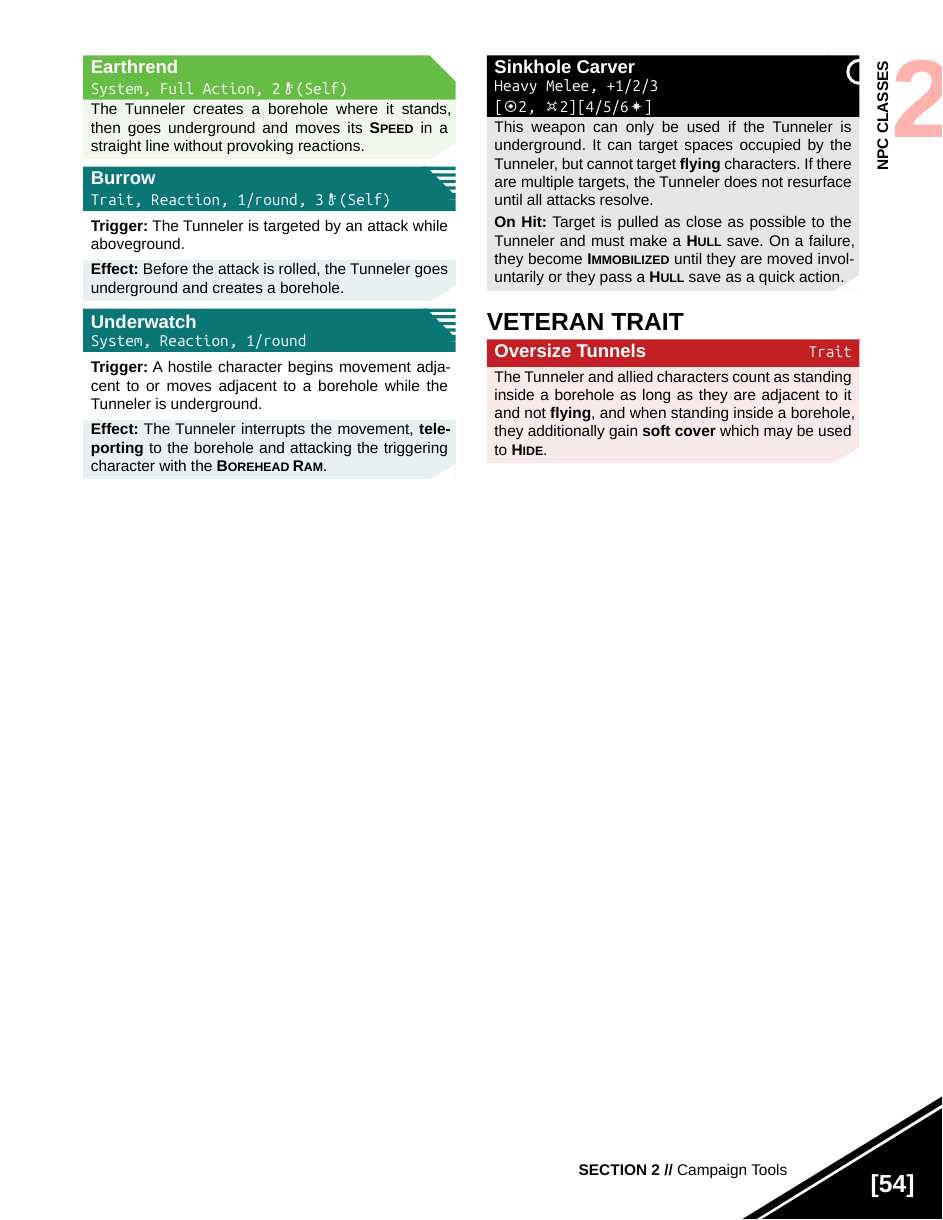
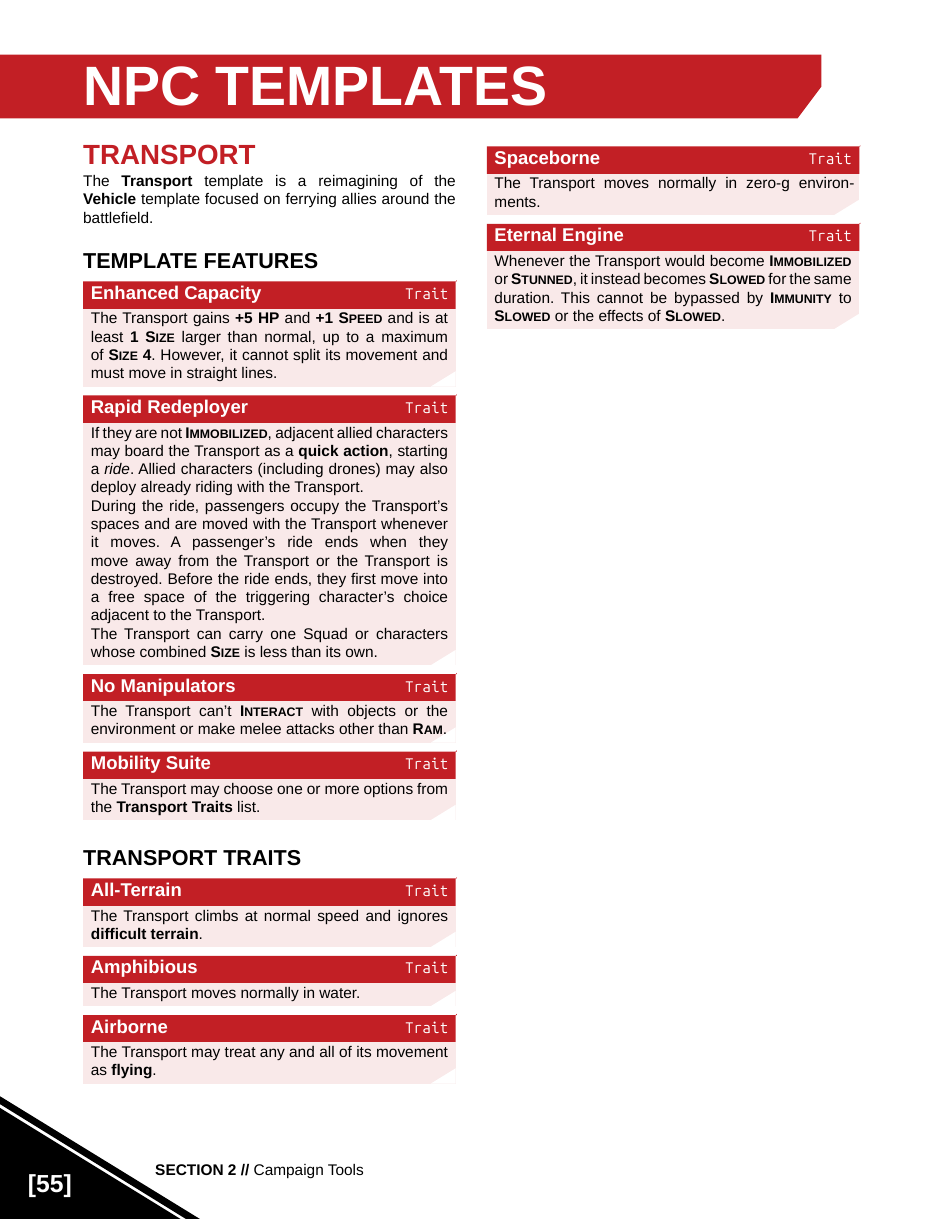
Before and after one commit to redoxwarfare/sea-and-sky, a Typst document (layout/sea-and-sky.typ): page 55 of 55 before the commit and page 56 of 56 after it. The pictures show the PDF file sea-and-sky.pdf that the author committed with the source.

Commit message:
add Transport template

```diff
--- a/layout/sea-and-sky.typ
+++ b/layout/sea-and-sky.typ
@@ -2168,3 +2168,62 @@ No, going underground is essentially a status effect; for targeting purposes, th
   title_tech: "Trait",
   body: [The Tunneler and allied characters count as standing inside a borehole as long as they are adjacent to it and not *flying*, and when standing inside a borehole, they additionally gain *soft cover* which may be used to #Keyword[Hide].]
 )
+
+== NPC Templates
+#show heading.where(level: 3): set text(fill: red)
+
+=== Transport
+The *Transport* template is a reimagining of the *Vehicle* template focused on ferrying allies around the battlefield.
+
+==== Template Features
+#PassiveBox(
+  title: "Enhanced Capacity",
+  title_tech: "Trait",
+  body: [The Transport gains *+5* HP and *+1* Speed and is at least *1* Size larger than normal, up to a maximum of Size *4*. However, it cannot split its movement and must move in straight lines.]
+)
+#PassiveBox(
+  title: "Rapid Redeployer",
+  title_tech: "Trait",
+  body: [
+    If they are not Immobilized, adjacent allied characters may board the Transport as a *quick action*, starting a _ride_. Allied characters (including drones) may also deploy already riding with the Transport. \
+    During the ride, passengers occupy the Transport's spaces and are moved with the Transport whenever it moves. A passenger's ride ends when they move away from the Transport or the Transport is destroyed. Before the ride ends, they first move into a free space of the triggering character's choice adjacent to the Transport. \
+    The Transport can carry one Squad or characters whose combined Size is less than its own.
+  ]
+)
+#PassiveBox(
+  title: "No Manipulators",
+  title_tech: "Trait",
+  body: [The Transport can't Interact with objects or the environment or make melee attacks other than Ram.]
+)
+#PassiveBox(
+  title: "Mobility Suite",
+  title_tech: "Trait",
+  body: [The Transport may choose one or more options from the *Transport Traits* list.]
+)
+
+==== Transport Traits
+#PassiveBox(
+  title: "All-Terrain",
+  title_tech: "Trait",
+  body: [The Transport climbs at normal speed and ignores *difficult terrain*.]
+)
+#PassiveBox(
+  title: "Amphibious",
+  title_tech: "Trait",
+  body: [The Transport moves normally in water.]
+)
+#PassiveBox(
+  title: "Airborne",
+  title_tech: "Trait",
+  body: [The Transport may treat any and all of its movement as *flying*.]
+)
+#PassiveBox(
+  title: "Spaceborne",
+  title_tech: "Trait",
+  body: [The Transport moves normally in zero-g environments.]
+)
+#PassiveBox(
+  title: "Eternal Engine",
+  title_tech: "Trait",
+  body: [Whenever the Transport would become Immobilized or Stunned, it instead becomes Slowed for the same duration. This cannot be bypassed by Immunity to Slowed or the effects of Slowed.]
+)
```
Also changed, not shown: sea-and-sky.pdf.
